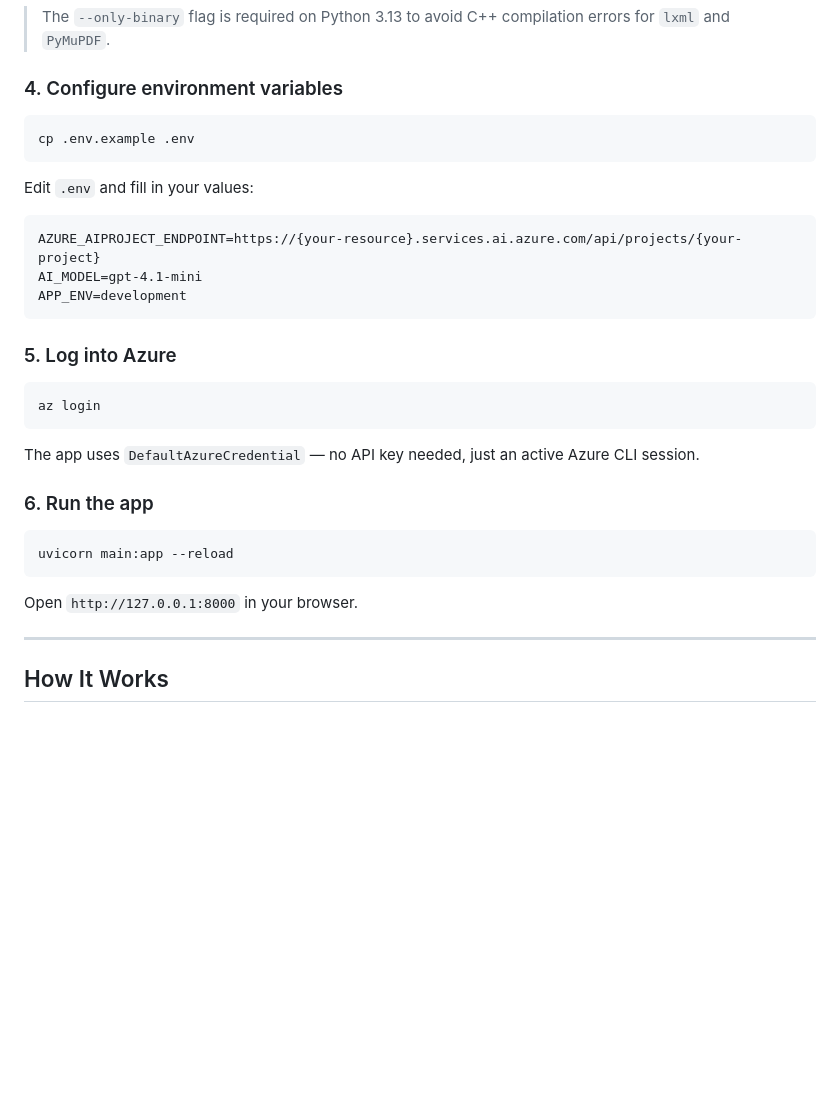
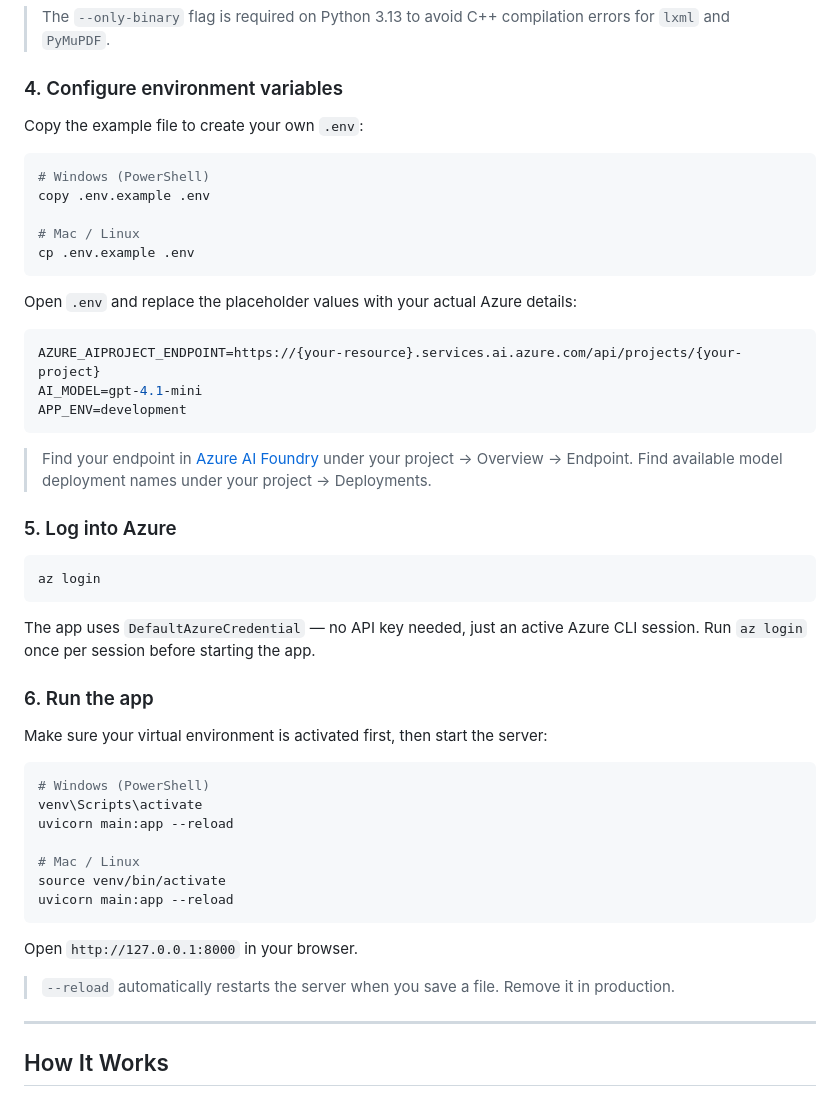
Before and after one commit to dexterouspuma/sop-creator, a Markdown page: README.md, the part around the change. GitHub-like rendering; blank space fills up the shorter version.

Commit message:
Update README with Windows copy command and venv activation steps
Co-Authored-By: Claude Sonnet 4.6 <noreply@anthropic.com>

````diff
--- a/README.md
+++ b/README.md
@@ -90,17 +90,26 @@ pip install -r requirements.txt --only-binary=:all:
 
 ### 4. Configure environment variables
 
+Copy the example file to create your own `.env`:
+
 ```bash
+# Windows (PowerShell)
+copy .env.example .env
+
+# Mac / Linux
 cp .env.example .env
 ```
 
-Edit `.env` and fill in your values:
+Open `.env` and replace the placeholder values with your actual Azure details:
 
-```
+```env
 AZURE_AIPROJECT_ENDPOINT=https://{your-resource}.services.ai.azure.com/api/projects/{your-project}
 AI_MODEL=gpt-4.1-mini
 APP_ENV=development
 ```
+
+> Find your endpoint in [Azure AI Foundry](https://ai.azure.com) under your project → Overview → Endpoint.
+> Find available model deployment names under your project → Deployments.
 
 ### 5. Log into Azure
 
@@ -109,14 +118,25 @@ az login
 ```
 
 The app uses `DefaultAzureCredential` — no API key needed, just an active Azure CLI session.
+Run `az login` once per session before starting the app.
 
 ### 6. Run the app
 
+Make sure your virtual environment is activated first, then start the server:
+
 ```bash
+# Windows (PowerShell)
+venv\Scripts\activate
+uvicorn main:app --reload
+
+# Mac / Linux
+source venv/bin/activate
 uvicorn main:app --reload
 ```
 
 Open `http://127.0.0.1:8000` in your browser.
+
+> `--reload` automatically restarts the server when you save a file. Remove it in production.
 
 ---
 
````
